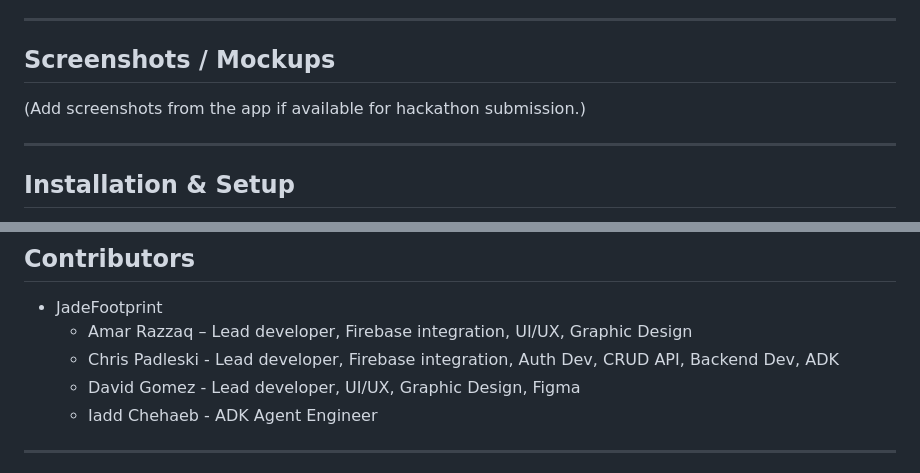
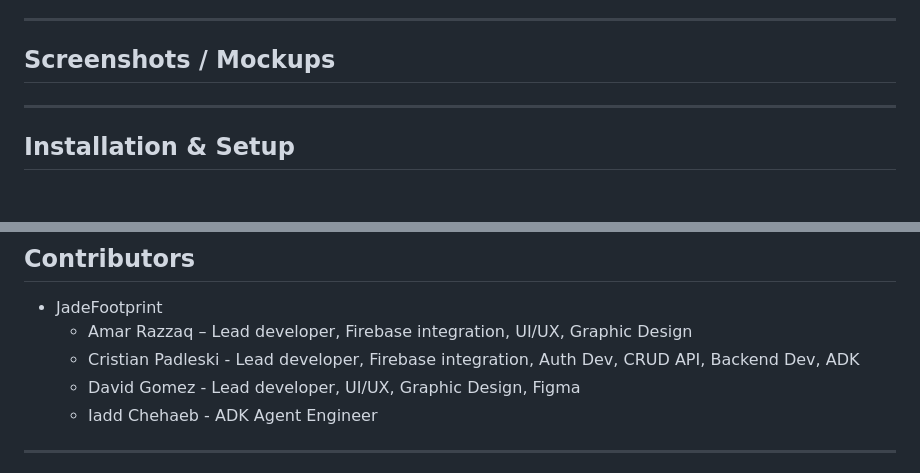
Before and after one commit to CR1SI/CarbonFootPrinters, a Markdown page: README.md, 2 parts joined by grey strips. Drawn GitHub-style; blank space fills up the shorter version.

```diff
--- a/README.md
+++ b/README.md
@@ -84,7 +84,6 @@ users (collection)
 ---
 
 ## Screenshots / Mockups
-(Add screenshots from the app if available for hackathon submission.)
 
 ---
 
@@ -114,7 +113,7 @@ flutter run
 ## Contributors
 - JadeFootprint
   - Amar Razzaq – Lead developer, Firebase integration, UI/UX, Graphic Design
-  - Chris Padleski - Lead developer, Firebase integration, Auth Dev, CRUD API, Backend Dev, ADK
+  - Cristian Padleski - Lead developer, Firebase integration, Auth Dev, CRUD API, Backend Dev, ADK
   - David Gomez - Lead developer, UI/UX, Graphic Design, Figma
   - Iadd Chehaeb - ADK Agent Engineer
 
```
